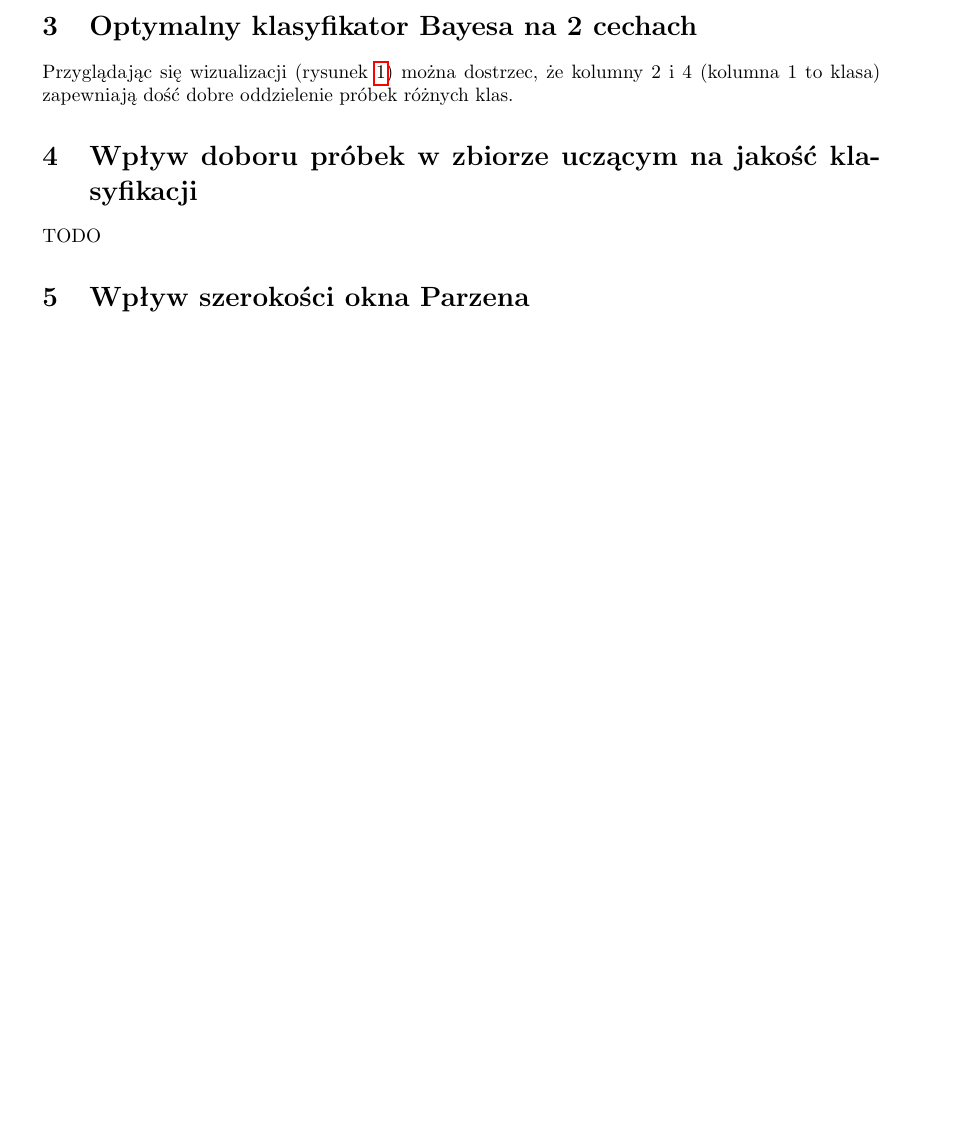
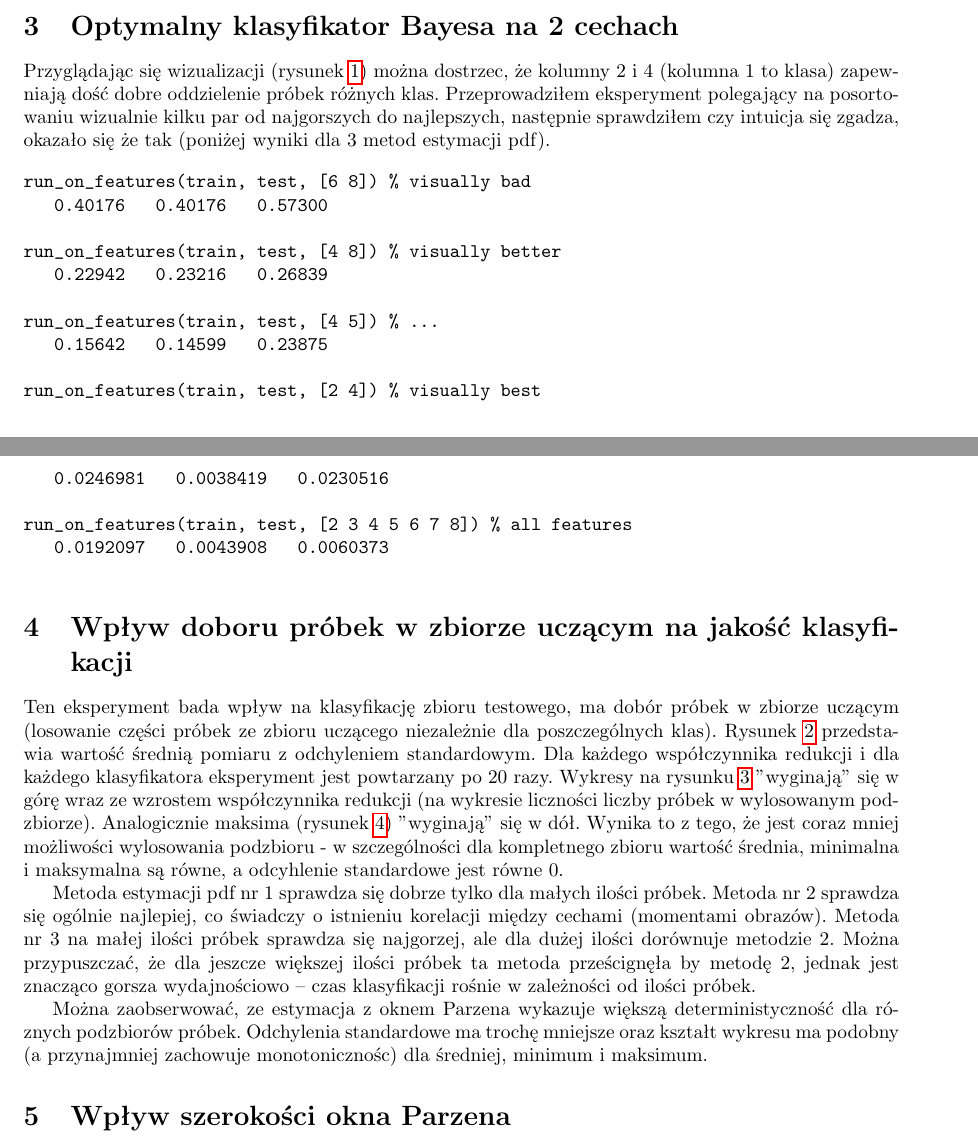
Before and after one commit to msypetkowski/ROB-lab, a LaTeX document (lab2/doc/main.tex): part of page 1 of 3 before the commit and two parts of pages 1 and 2 of 6 after it, the two joined at a grey line, cut so that both start at the same text, the shorter picture padded with empty space. Compiled offline with pdfLaTeX.

Commit message:
Add more doc

```diff
--- a/lab2/doc/main.tex
+++ b/lab2/doc/main.tex
@@ -1,5 +1,7 @@
-\documentclass{article}
-\usepackage[a4paper, total={6in, 8in}]{geometry}
+\documentclass[a4paper]{article}
+
+\usepackage[a4paper,  margin=1.0in]{geometry}
+
 \usepackage{graphicx}
 \usepackage{float}
 \usepackage{hyperref}
@@ -45,7 +59,28 @@ Ze zbioru testującego próbki:
 
 
 \section{Optymalny klasyfikator Bayesa na 2 cechach}
-Przyglądając się wizualizacji (rysunek \ref{fig:2D}) można dostrzec, że kolumny 2 i 4 (kolumna 1 to klasa) zapewniają dość dobre oddzielenie próbek różnych klas.
+Przyglądając się wizualizacji (rysunek \ref{fig:2D}) można dostrzec,
+że kolumny 2 i 4 (kolumna 1 to klasa) zapewniają dość dobre oddzielenie próbek różnych klas.
+Przeprowadziłem eksperyment polegający na posortowaniu wizualnie kilku par od najgorszych do najlepszych,
+następnie sprawdziłem czy intuicja się zgadza, okazało się że tak
+(poniżej wyniki dla 3 metod estymacji pdf).
+
+\begin{verbatim}
+run_on_features(train, test, [6 8]) % visually bad
+   0.40176   0.40176   0.57300
+
+run_on_features(train, test, [4 8]) % visually better
+   0.22942   0.23216   0.26839
+
+run_on_features(train, test, [4 5]) % ...
+   0.15642   0.14599   0.23875
+
+run_on_features(train, test, [2 4]) % visually best
+   0.0246981   0.0038419   0.0230516
+
+run_on_features(train, test, [2 3 4 5 6 7 8]) % all features
+   0.0192097   0.0043908   0.0060373
+\end{verbatim}
 \begin{figure}[h]
     \caption[]{Wizualizacje 2D próbek zbioru uczącego dla wszystkich par cech}
     \centering
@@ -53,6 +88,25 @@ Przyglądając się wizualizacji (rysunek \ref{fig:2D}) można dostrzec, że kol
     \label{fig:2D}
 \end{figure}
 
+
 \section{Wpływ doboru próbek w zbiorze uczącym na jakość klasyfikacji}
-TODO
-\section{Wpływ szerokości okna Parzena}
+
+Ten eksperyment bada wpływ na klasyfikację zbioru testowego, ma dobór próbek w zbiorze
+uczącym (losowanie części próbek ze zbioru uczącego niezależnie dla poszczególnych klas).
+Rysunek \ref{fig:reduce1} przedstawia wartość średnią pomiaru z odchyleniem standardowym.
+Dla każdego współczynnika redukcji i dla każdego klasyfikatora eksperyment jest powtarzany po 20 razy.
+Wykresy na rysunku \ref{fig:reduce2} "wyginają" się w górę wraz ze wzrostem współczynnika redukcji
+(na wykresie liczności liczby próbek w wylosowanym podzbiorze).
+Analogicznie maksima (rysunek \ref{fig:reduce3}) "wyginają" się w dół.
+Wynika to z tego, że jest coraz mniej możliwości wylosowania podzbioru - w szczególności dla kompletnego zbioru wartość średnia, minimalna i maksymalna są równe,
+a odcyhlenie standardowe jest równe 0.
+
+Metoda estymacji pdf nr 1 sprawdza się dobrze tylko dla małych ilości próbek.
+Metoda nr 2 sprawdza się ogólnie najlepiej, co świadczy o istnieniu korelacji między cechami (momentami obrazów).
+Metoda nr 3 na małej ilości próbek sprawdza się najgorzej, ale dla dużej ilości dorównuje metodzie 2.
+Można przypuszczać, że dla jeszcze większej ilości próbek ta metoda prześcignęła by metodę 2,
+jednak jest znacząco gorsza wydajnościowo -- czas klasyfikacji rośnie w zależności od ilości próbek.
+
+Można zaobserwować, ze estymacja z oknem Parzena wykazuje większą deterministyczność dla róznych podzbiorów próbek.
+Odchylenia standardowe ma trochę mniejsze oraz kształt wykresu ma podobny
+(a przynajmniej zachowuje monotonicznośc) dla średniej, minimum i maksimum.
@@ -59,3 +136,4 @@ TODO
+\section{Wpływ szerokości okna Parzena}\label{parzen}
 TODO
 \section{Eksperyment ze zmienionym prawdopodobieństwem a priori}
 TODO
```
Also changed, not shown: lab2/doc/reduce.png (added), lab2/doc/reduceMax.png (added), lab2/doc/reduceMin.png (added), lab2/doc/main.tex (37 more changed lines), 1 other file.
